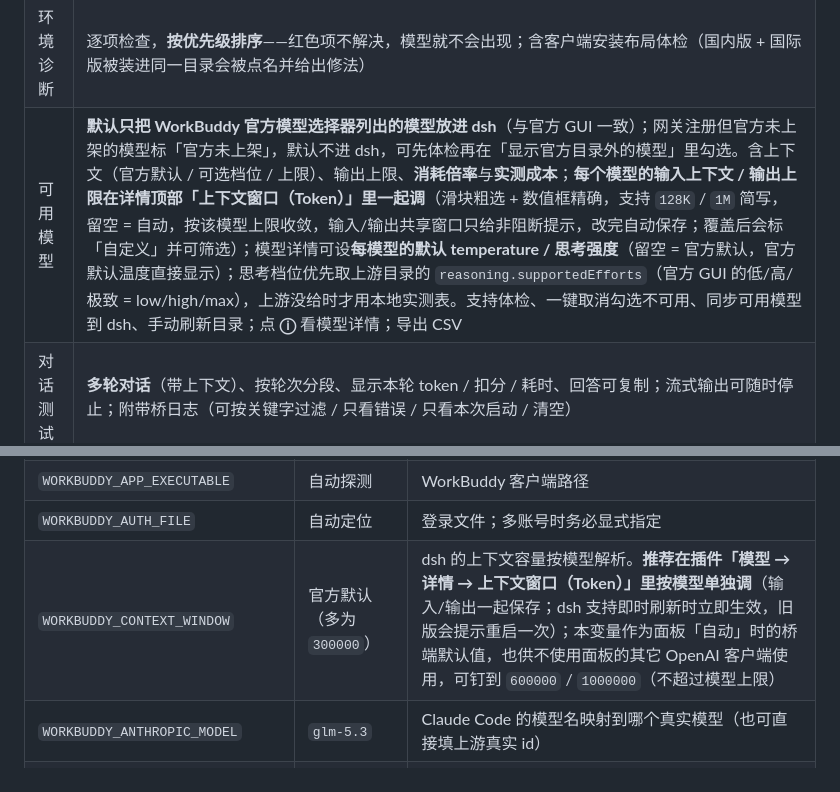
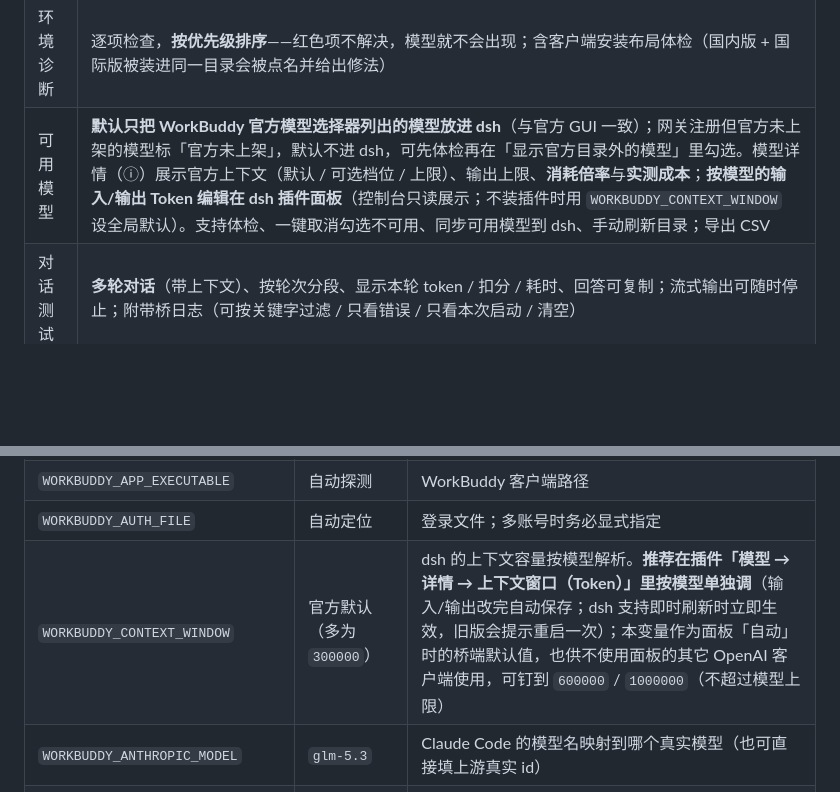
Before and after one commit to Ianzhyh/workbuddy-to-dsh, a Markdown page: README.md, 2 parts joined by grey strips. Drawn GitHub-style; blank space fills up the shorter version.

```diff
--- a/README.md
+++ b/README.md
@@ -507,7 +527,7 @@ dsh plugin --profile desktop add <本仓库路径>/dsh-plugin
 | 最近请求 | 逐条请求明细（时间 / 模型 / 流式与否 / 耗时 / token / 积分 / 结果），**失败标红**并显示上游错误码，**点失败标签可一键复制错误详情**；支持**模型筛选** +「仅看失败」+ 40 / 100 / 200 条叠加，可**暂停自动刷新**、**导出当前筛选的 CSV**；只含元数据，不含对话内容 |
 | 每日签到 | 查看今日签到状态与连续天数，一键领取；**每日自动签到**默认开启（桥自带定时器，**不开控制台、不调模型也会签**；签完即停，不做多余的检测），失败会留痕、可关闭 |
 | 环境诊断 | 逐项检查，**按优先级排序**——红色项不解决，模型就不会出现；含客户端安装布局体检（国内版 + 国际版被装进同一目录会被点名并给出修法） |
-| 可用模型 | **默认只把 WorkBuddy 官方模型选择器列出的模型放进 dsh**（与官方 GUI 一致）；网关注册但官方未上架的模型标「官方未上架」，默认不进 dsh，可先体检再在「显示官方目录外的模型」里勾选。含上下文（官方默认 / 可选档位 / 上限）、输出上限、**消耗倍率**与**实测成本**；**每个模型的输入上下文 / 输出上限在详情顶部「上下文窗口（Token）」里一起调**（滑块粗选 + 数值框精确，支持 `128K` / `1M` 简写，留空 = 自动，按该模型上限收敛，输入/输出共享窗口只给非阻断提示，改完自动保存；覆盖后会标「自定义」并可筛选）；模型详情可设**每模型的默认 temperature / 思考强度**（留空 = 官方默认，官方默认温度直接显示）；思考档位优先取上游目录的 `reasoning.supportedEfforts`（官方 GUI 的低/高/极致 = low/high/max），上游没给时才用本地实测表。支持体检、一键取消勾选不可用、同步可用模型到 dsh、手动刷新目录；点 **ⓘ** 看模型详情；导出 CSV |
+| 可用模型 | **默认只把 WorkBuddy 官方模型选择器列出的模型放进 dsh**（与官方 GUI 一致）；网关注册但官方未上架的模型标「官方未上架」，默认不进 dsh，可先体检再在「显示官方目录外的模型」里勾选。模型详情（ⓘ）展示官方上下文（默认 / 可选档位 / 上限）、输出上限、**消耗倍率**与**实测成本**；**按模型的输入/输出 Token 编辑在 dsh 插件面板**（控制台只读展示；不装插件时用 `WORKBUDDY_CONTEXT_WINDOW` 设全局默认）。支持体检、一键取消勾选不可用、同步可用模型到 dsh、手动刷新目录；导出 CSV |
 | 对话测试 | **多轮对话**（带上下文）、按轮次分段、显示本轮 token / 扣分 / 耗时、回答可复制；流式输出可随时停止；附带桥日志（可按关键字过滤 / 只看错误 / 只看本次启动 / 清空） |
 | 客户端接入 | 桥的两套协议地址与本地令牌（**点一下即复制**），以及各客户端的完整配置片段与**如实的兼容性分档**（已实测 / 协议兼容 / 不支持）；「复制全部配置」一次抄走 |
 
@@ -578,7 +598,7 @@ copy .env.example .env
 | `DASHBOARD_PORT` | `8792` | 控制台端口 |
 | `WORKBUDDY_APP_EXECUTABLE` | 自动探测 | WorkBuddy 客户端路径 |
 | `WORKBUDDY_AUTH_FILE` | 自动定位 | 登录文件；多账号时务必显式指定 |
-| `WORKBUDDY_CONTEXT_WINDOW` | 官方默认（多为 `300000`） | dsh 的上下文容量按模型解析。**推荐在插件「模型 → 详情 → 上下文窗口（Token）」里按模型单独调**（输入/输出一起保存；dsh 支持即时刷新时立即生效，旧版会提示重启一次）；本变量作为面板「自动」时的桥端默认值，也供不使用面板的其它 OpenAI 客户端使用，可钉到 `600000` / `1000000`（不超过模型上限） |
+| `WORKBUDDY_CONTEXT_WINDOW` | 官方默认（多为 `300000`） | dsh 的上下文容量按模型解析。**推荐在插件「模型 → 详情 → 上下文窗口（Token）」里按模型单独调**（输入/输出改完自动保存；dsh 支持即时刷新时立即生效，旧版会提示重启一次）；本变量作为面板「自动」时的桥端默认值，也供不使用面板的其它 OpenAI 客户端使用，可钉到 `600000` / `1000000`（不超过模型上限） |
 | `WORKBUDDY_ANTHROPIC_MODEL` | `glm-5.3` | Claude Code 的模型名映射到哪个真实模型（也可直接填上游真实 id） |
 | `WORKBUDDY_ANTHROPIC_FAST_MODEL` | `glm-5.3-flash` | Claude Code 后台任务（标题生成、文件摘要）用的小快模型 |
 
```
Also changed, not shown: other parts of README.md (+22 -2 lines).
